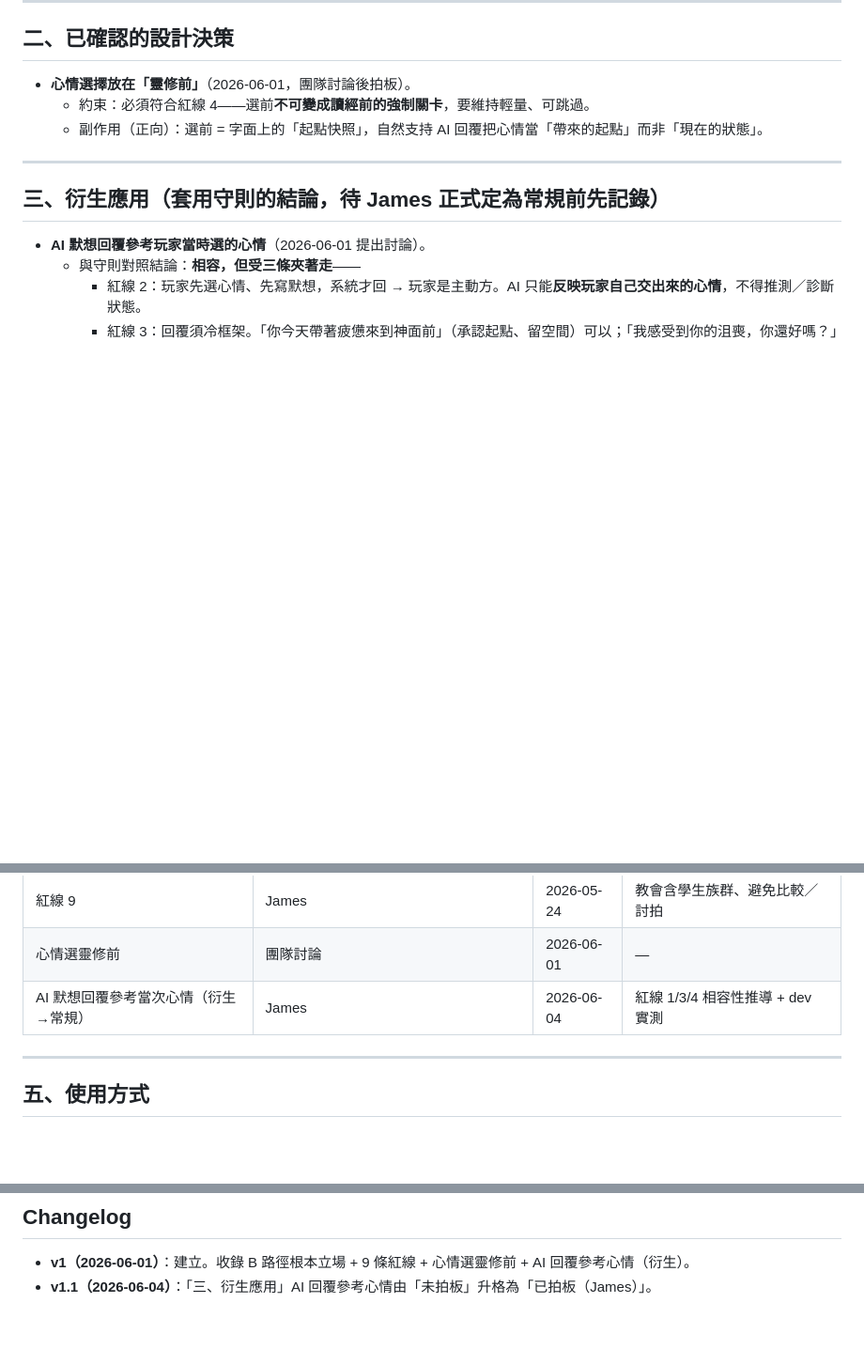
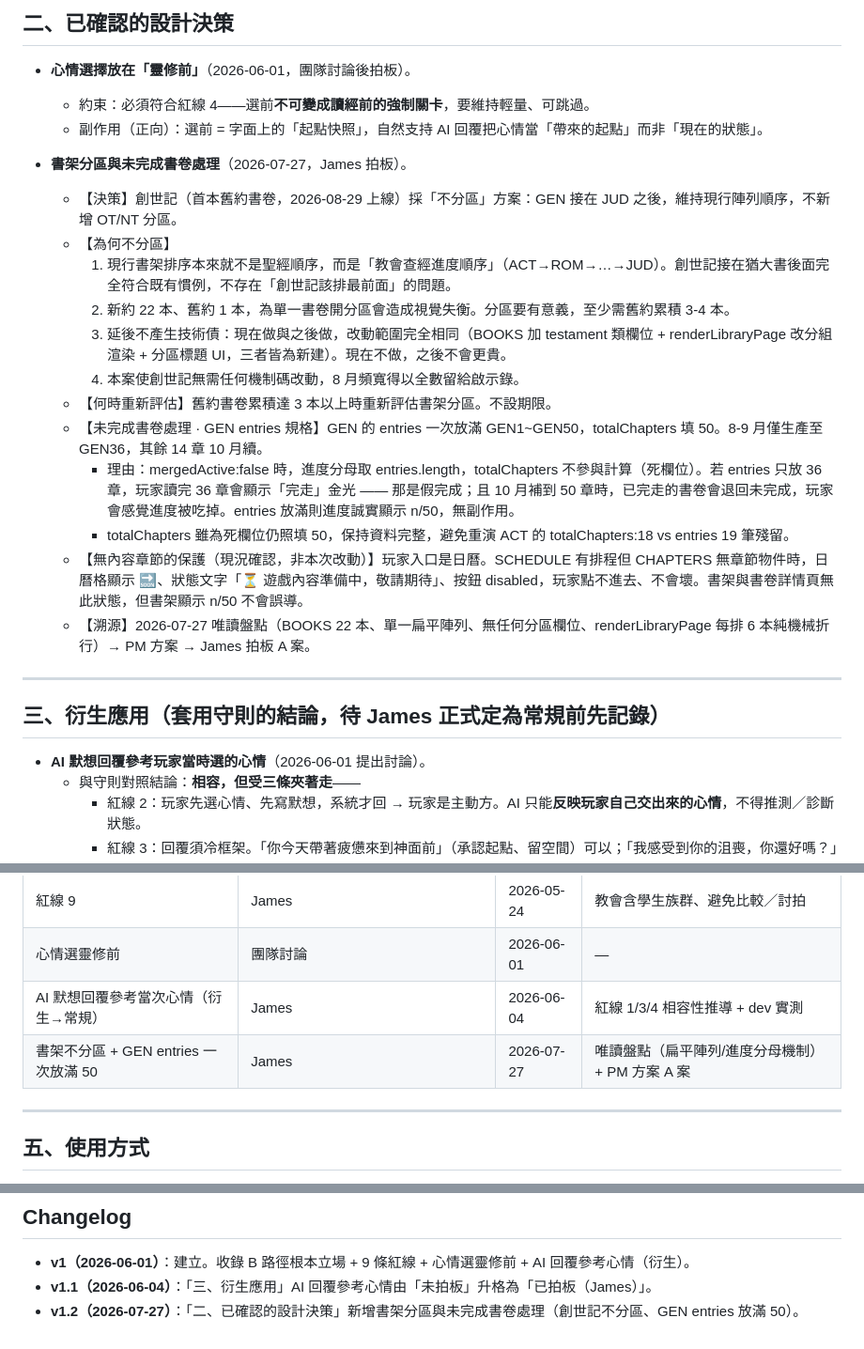
Before and after one commit to st00777/Bible-game, a Markdown page: design-principles.md, 3 parts joined by grey strips. Shown at 94% size. Drawn GitHub-style; blank space fills up the shorter version.

Commit message:
docs(design): 書架分區決策紀錄 v1.2 — 創世記不分區（James 2026-07-27 拍板）+ GEN entries 放滿 50 規格 + 無內容章節保護現況

```diff
--- a/design-principles.md
+++ b/design-principles.md
@@ -74,6 +74,20 @@
   - 約束：必須符合紅線 4——選前**不可變成讀經前的強制關卡**，要維持輕量、可跳過。
   - 副作用（正向）：選前 = 字面上的「起點快照」，自然支持 AI 回覆把心情當「帶來的起點」而非「現在的狀態」。
 
+- **書架分區與未完成書卷處理**（2026-07-27，James 拍板）。
+  - 【決策】創世記（首本舊約書卷，2026-08-29 上線）採「不分區」方案：GEN 接在 JUD 之後，維持現行陣列順序，不新增 OT/NT 分區。
+  - 【為何不分區】
+    1. 現行書架排序本來就不是聖經順序，而是「教會查經進度順序」（ACT→ROM→…→JUD）。創世記接在猶大書後面完全符合既有慣例，不存在「創世記該排最前面」的問題。
+    2. 新約 22 本、舊約 1 本，為單一書卷開分區會造成視覺失衡。分區要有意義，至少需舊約累積 3-4 本。
+    3. 延後不產生技術債：現在做與之後做，改動範圍完全相同（BOOKS 加 testament 類欄位 + renderLibraryPage 改分組渲染 + 分區標題 UI，三者皆為新建）。現在不做，之後不會更貴。
+    4. 本案使創世記無需任何機制碼改動，8 月頻寬得以全數留給啟示錄。
+  - 【何時重新評估】舊約書卷累積達 3 本以上時重新評估書架分區。不設期限。
+  - 【未完成書卷處理 · GEN entries 規格】GEN 的 entries 一次放滿 GEN1~GEN50，totalChapters 填 50。8-9 月僅生產至 GEN36，其餘 14 章 10 月續。
+    - 理由：mergedActive:false 時，進度分母取 entries.length，totalChapters 不參與計算（死欄位）。若 entries 只放 36 章，玩家讀完 36 章會顯示「完走」金光 —— 那是假完成；且 10 月補到 50 章時，已完走的書卷會退回未完成，玩家會感覺進度被吃掉。entries 放滿則進度誠實顯示 n/50，無副作用。
+    - totalChapters 雖為死欄位仍照填 50，保持資料完整，避免重演 ACT 的 totalChapters:18 vs entries 19 筆殘留。
+  - 【無內容章節的保護（現況確認，非本次改動）】玩家入口是日曆。SCHEDULE 有排程但 CHAPTERS 無章節物件時，日曆格顯示 🔜、狀態文字「⏳ 遊戲內容準備中，敬請期待」、按鈕 disabled，玩家點不進去、不會壞。書架與書卷詳情頁無此狀態，但書架顯示 n/50 不會誤導。
+  - 【溯源】2026-07-27 唯讀盤點（BOOKS 22 本、單一扁平陣列、無任何分區欄位、renderLibraryPage 每排 6 本純機械折行）→ PM 方案 → James 拍板 A 案。
+
 ---
 
 ## 三、衍生應用（套用守則的結論，待 James 正式定為常規前先記錄）
@@ -97,6 +111,7 @@
 | 紅線 9 | James | 2026-05-24 | 教會含學生族群、避免比較／討拍 |
 | 心情選靈修前 | 團隊討論 | 2026-06-01 | — |
 | AI 默想回覆參考當次心情（衍生→常規） | James | 2026-06-04 | 紅線 1/3/4 相容性推導 + dev 實測 |
+| 書架不分區 + GEN entries 一次放滿 50 | James | 2026-07-27 | 唯讀盤點（扁平陣列/進度分母機制）+ PM 方案 A 案 |
 
 ---
 
@@ -113,3 +128,4 @@
 
 - **v1（2026-06-01）**：建立。收錄 B 路徑根本立場 + 9 條紅線 + 心情選靈修前 + AI 回覆參考心情（衍生）。
 - **v1.1（2026-06-04）**：「三、衍生應用」AI 回覆參考心情由「未拍板」升格為「已拍板（James）」。
+- **v1.2（2026-07-27）**：「二、已確認的設計決策」新增書架分區與未完成書卷處理（創世記不分區、GEN entries 放滿 50）。
```
